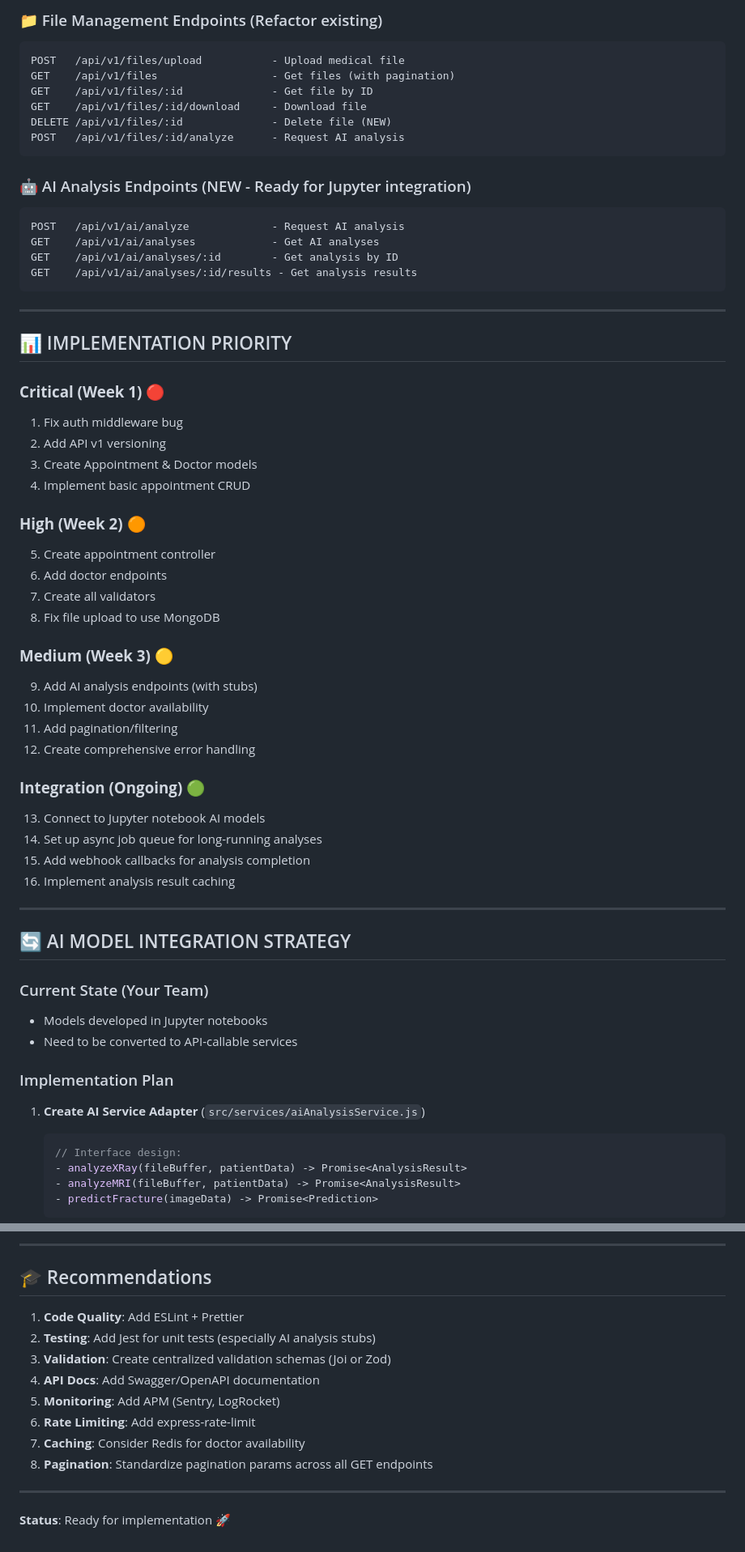
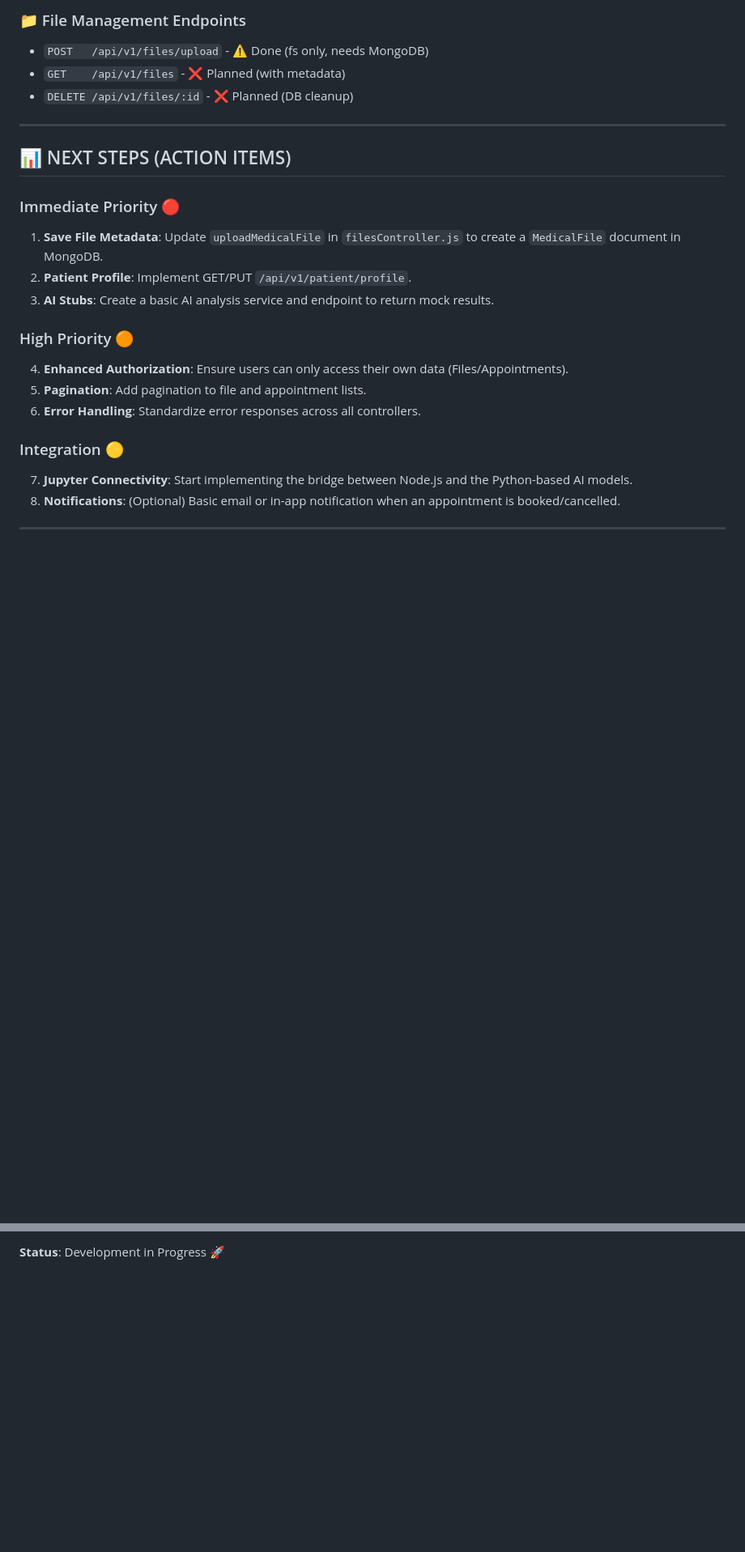
Before and after one commit to KerolisKhalaf/orthopedic-platform-BoniCare-, a Markdown page: backend/PROJECT_ANALYSIS.md, 2 parts joined by grey strips. Shown at 81% size. GitHub-like rendering; blank space fills up the shorter version.

````diff
--- a/backend/PROJECT_ANALYSIS.md
+++ b/backend/PROJECT_ANALYSIS.md
@@ -147,64 +122,26 @@ POST   /api/v1/appointments/:id/cancel - Cancel appointment
 
-### 📁 File Management Endpoints (Refactor existing)
-```
-POST   /api/v1/files/upload           - Upload medical file
-GET    /api/v1/files                  - Get files (with pagination)
-GET    /api/v1/files/:id              - Get file by ID
-GET    /api/v1/files/:id/download     - Download file
-DELETE /api/v1/files/:id              - Delete file (NEW)
-POST   /api/v1/files/:id/analyze      - Request AI analysis
-```
-
-### 🤖 AI Analysis Endpoints (NEW - Ready for Jupyter integration)
-```
-POST   /api/v1/ai/analyze             - Request AI analysis
-GET    /api/v1/ai/analyses            - Get AI analyses
-GET    /api/v1/ai/analyses/:id        - Get analysis by ID
-GET    /api/v1/ai/analyses/:id/results - Get analysis results
-```
+### 📁 File Management Endpoints
+- `POST   /api/v1/files/upload`         - ⚠️ Done (fs only, needs MongoDB)
+- `GET    /api/v1/files`                - ❌ Planned (with metadata)
+- `DELETE /api/v1/files/:id`            - ❌ Planned (DB cleanup)
 
 ---
 
-## 📊 IMPLEMENTATION PRIORITY
+## 📊 NEXT STEPS (ACTION ITEMS)
 
-### **Critical (Week 1)** 🔴
-1. Fix auth middleware bug
-2. Add API v1 versioning
-3. Create Appointment & Doctor models
-4. Implement basic appointment CRUD
+### Immediate Priority 🔴
+1. **Save File Metadata**: Update `uploadMedicalFile` in `filesController.js` to create a `MedicalFile` document in MongoDB.
+2. **Patient Profile**: Implement GET/PUT `/api/v1/patient/profile`.
+3. **AI Stubs**: Create a basic AI analysis service and endpoint to return mock results.
 
-### **High (Week 2)** 🟠
-5. Create appointment controller
-6. Add doctor endpoints
-7. Create all validators
-8. Fix file upload to use MongoDB
+### High Priority 🟠
+4. **Enhanced Authorization**: Ensure users can only access their own data (Files/Appointments).
+5. **Pagination**: Add pagination to file and appointment lists.
+6. **Error Handling**: Standardize error responses across all controllers.
 
-### **Medium (Week 3)** 🟡
-9. Add AI analysis endpoints (with stubs)
-10. Implement doctor availability
-11. Add pagination/filtering
-12. Create comprehensive error handling
-
-### **Integration (Ongoing)** 🟢
-13. Connect to Jupyter notebook AI models
-14. Set up async job queue for long-running analyses
-15. Add webhook callbacks for analysis completion
-16. Implement analysis result caching
+### Integration 🟡
+7. **Jupyter Connectivity**: Start implementing the bridge between Node.js and the Python-based AI models.
+8. **Notifications**: (Optional) Basic email or in-app notification when an appointment is booked/cancelled.
 
 ---
 
-## 🔄 AI MODEL INTEGRATION STRATEGY
-
-### Current State (Your Team)
-- Models developed in Jupyter notebooks
-- Need to be converted to API-callable services
-
-### Implementation Plan
-1. **Create AI Service Adapter** (`src/services/aiAnalysisService.js`)
-   ```javascript
-   // Interface design:
-   - analyzeXRay(fileBuffer, patientData) -> Promise<AnalysisResult>
-   - analyzeMRI(fileBuffer, patientData) -> Promise<AnalysisResult>
-   - predictFracture(imageData) -> Promise<Prediction>
-   ```
-
@@ -292,16 +148 @@ AiReports
----
-
-## 🎓 Recommendations
-
-1. **Code Quality**: Add ESLint + Prettier
-2. **Testing**: Add Jest for unit tests (especially AI analysis stubs)
-3. **Validation**: Create centralized validation schemas (Joi or Zod)
-4. **API Docs**: Add Swagger/OpenAPI documentation
-5. **Monitoring**: Add APM (Sentry, LogRocket)
-6. **Rate Limiting**: Add express-rate-limit
-7. **Caching**: Consider Redis for doctor availability
-8. **Pagination**: Standardize pagination params across all GET endpoints
-
----
-
-**Status**: Ready for implementation 🚀
+**Status**: Development in Progress 🚀
````
Also changed, not shown: other parts of backend/PROJECT_ANALYSIS.md (+79 -185 lines).
